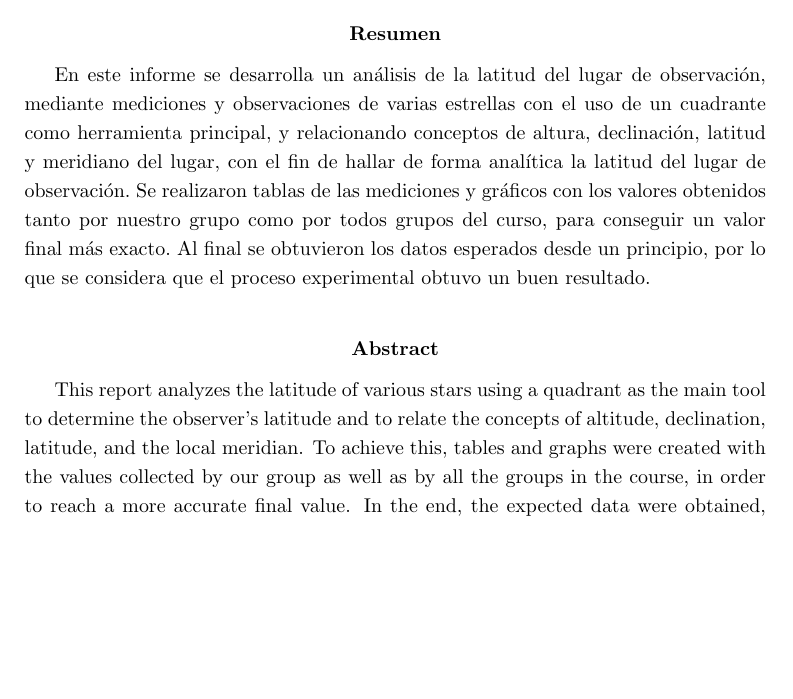
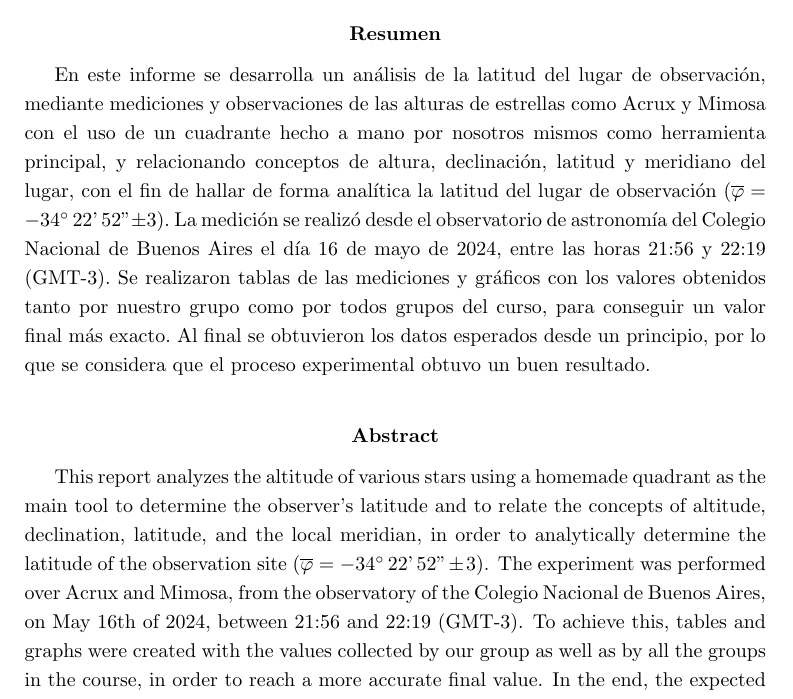
Before and after one commit to ianchu0317/TP1-astronomia-cuadrantes, a LaTeX paper (tex/main_informe.tex): part of page 1 of 8, cut so that both start at the same text, the shorter picture padded with empty space. Compiled offline with pdfLaTeX.

Commit message:
Actualizar resumen y abstract

```diff
--- a/tex/main_informe.tex
+++ b/tex/main_informe.tex
@@ -43,12 +43,12 @@
 \vspace{1cm}
 % RESUMEN Y ABSTRACT
 \begin{abstract}
-    En este informe se desarrolla un análisis de la latitud del lugar de observación, mediante mediciones y observaciones de varias estrellas con el uso de un cuadrante como herramienta principal, y relacionando conceptos de altura, declinación, latitud y meridiano del lugar, con el fin de hallar de forma analítica la latitud del lugar de observación. Se realizaron tablas de las mediciones y gráficos con los valores obtenidos tanto por nuestro grupo como por todos grupos del curso, para conseguir un valor final más exacto. Al final se obtuvieron los datos esperados desde un principio, por lo que se considera que el proceso experimental obtuvo un buen resultado.
+  En este informe se desarrolla un análisis de la latitud del lugar de observación, mediante mediciones y observaciones de las alturas de estrellas como Acrux y Mimosa con el uso de un cuadrante hecho a mano por nosotros mismos como herramienta principal, y relacionando conceptos de altura, declinación, latitud y meridiano del lugar, con el fin de hallar de forma analítica la latitud del lugar de observación ($\overline{\varphi} = -\ang{34} \,22\text{'}\, 52\text{''} \pm 3$). La medición se realizó desde el observatorio de astronomía del Colegio Nacional de Buenos Aires el día 16 de mayo de 2024, entre las horas 21:56 y 22:19 (GMT-3). Se realizaron tablas de las mediciones y gráficos con los valores obtenidos tanto por nuestro grupo como por todos grupos del curso, para conseguir un valor final más exacto. Al final se obtuvieron los datos esperados desde un principio, por lo que se considera que el proceso experimental obtuvo un buen resultado.
 \end{abstract}
 
 \selectlanguage{english}
 \begin{abstract}
-This report analyzes the latitude of various stars using a quadrant as the main tool to determine the observer's latitude and to relate the concepts of altitude, declination, latitude, and the local meridian. To achieve this, tables and graphs were created with the values collected by our group as well as by all the groups in the course, in order to reach a more accurate final value. In the end, the expected data were obtained, indicating that the experimental process yielded good results.
+This report analyzes the altitude of various stars using a homemade quadrant as the main tool to determine the observer's latitude and to relate the concepts of altitude, declination, latitude, and the local meridian, in order to analytically determine the latitude of the observation site ($\overline{\varphi} = -\ang{34} \,22\text{'}\, 52\text{''} \pm 3$). The experiment was performed over Acrux and Mimosa, from the observatory of the Colegio Nacional de Buenos Aires, on May 16th of 2024, between 21:56 and 22:19 (GMT-3).  To achieve this, tables and graphs were created with the values collected by our group as well as by all the groups in the course, in order to reach a more accurate final value. In the end, the expected data were obtained, indicating that the experimental process yielded good results.
 \end{abstract}
 
 \selectlanguage{spanish}
```
